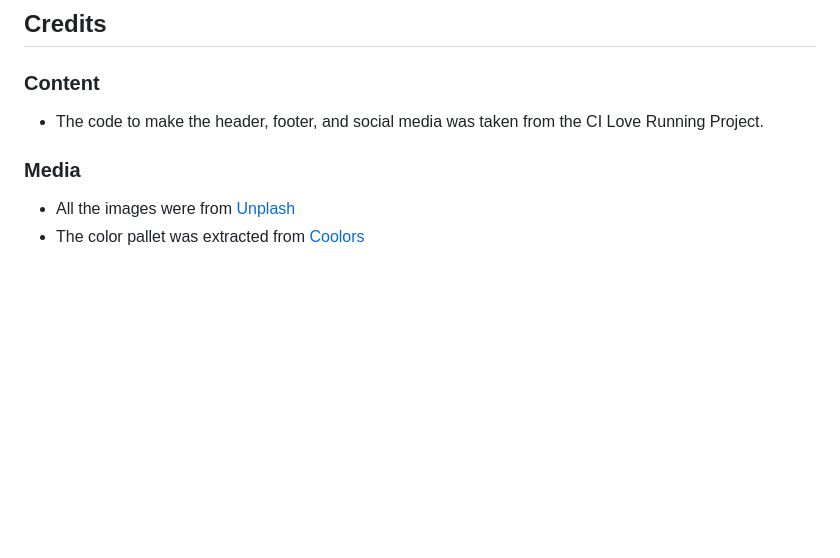
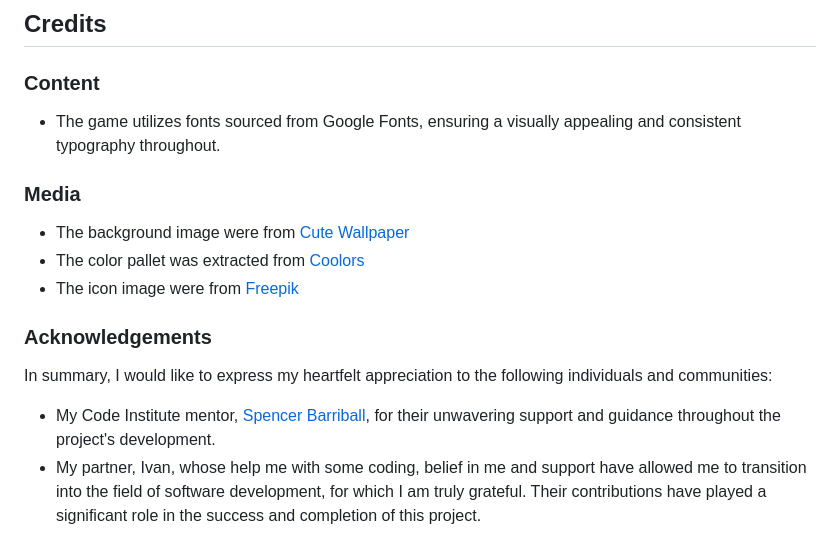
Before and after one commit to Bruna-Andelieri/milestone2, a Markdown page: README.md, the part around the change. Rendered like a GitHub page; blank space fills up the shorter version.

Commit message:
docs: Add Credits on README.md

```diff
--- a/README.md
+++ b/README.md
@@ -84,9 +84,17 @@ After the deployment process, it may take a few minutes for the site to become v
 
   ### Content
 
-  - The code to make the header, footer, and social media was taken from the CI Love Running Project.
+  - The game utilizes fonts sourced from Google Fonts, ensuring a visually appealing and consistent typography throughout.
 
   ### Media
 
-  - All the images were from [Unplash](https://unsplash.com/)
+  - The background image were from [Cute Wallpaper](https://cutewallpaper.org)
   - The color pallet was extracted from [Coolors](https://coolors.co/)
+  - The icon image were from [Freepik](https://www.freepik.com/)
+
+  ### Acknowledgements
+  In summary, I would like to express my heartfelt appreciation to the following individuals and communities:
+
+- My Code Institute mentor, [Spencer Barriball](https://github.com/5pence), for their unwavering support and guidance throughout the project's development.
+- My partner, Ivan, whose  help me with some coding, belief in me and support have allowed me to transition into the field of software development, for which I am truly grateful.
+Their contributions have played a significant role in the success and completion of this project.
```
